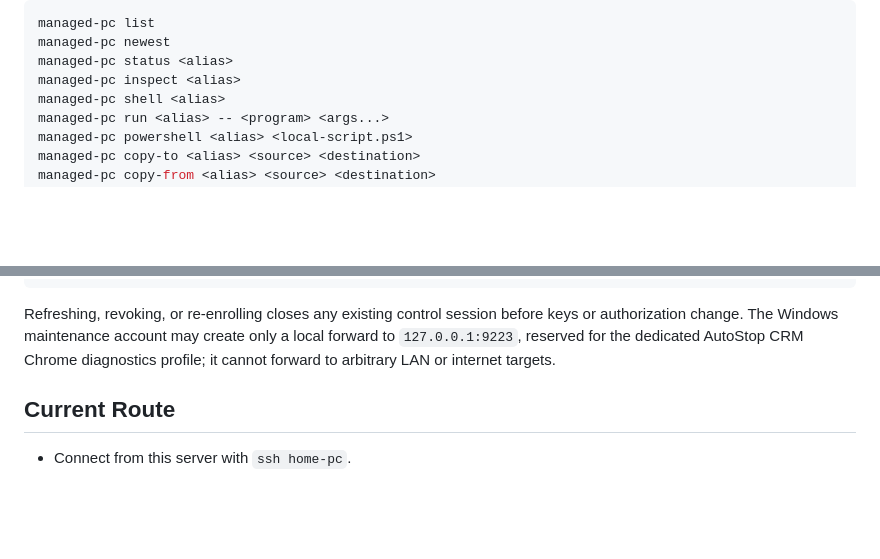
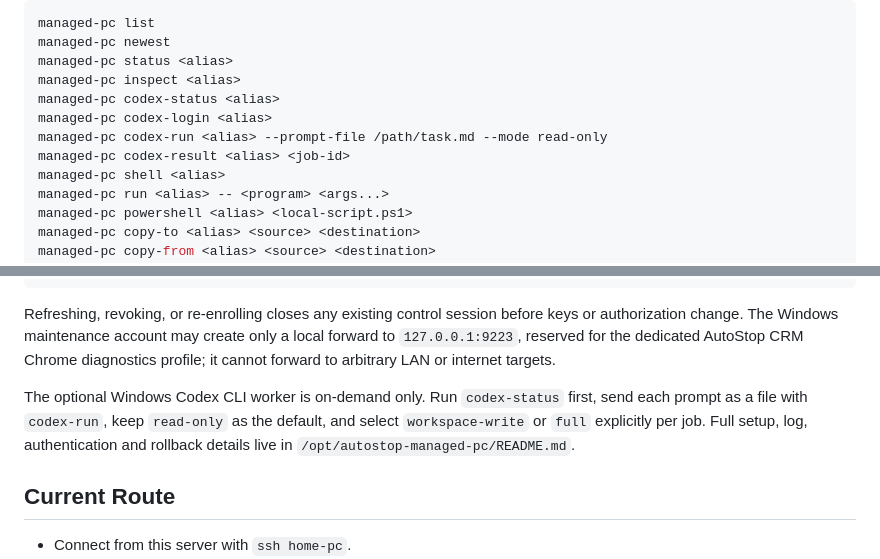
Before and after one commit to UgaChavis/AutostopManager, a Markdown page: docs/agent/codex_home_pc_reverse_ssh.md, 2 parts joined by grey strips. Drawn GitHub-style; blank space fills up the shorter version.

Commit message:
Document managed Windows Codex workflow

```diff
--- a/docs/agent/codex_home_pc_reverse_ssh.md
+++ b/docs/agent/codex_home_pc_reverse_ssh.md
@@ -29,6 +29,10 @@ managed-pc list
 managed-pc newest
 managed-pc status <alias>
 managed-pc inspect <alias>
+managed-pc codex-status <alias>
+managed-pc codex-login <alias>
+managed-pc codex-run <alias> --prompt-file /path/task.md --mode read-only
+managed-pc codex-result <alias> <job-id>
 managed-pc shell <alias>
 managed-pc run <alias> -- <program> <args...>
 managed-pc powershell <alias> <local-script.ps1>
@@ -71,6 +75,12 @@ Refreshing, revoking, or re-enrolling closes any existing control session before
 keys or authorization change. The Windows maintenance account may create only a
 local forward to `127.0.0.1:9223`, reserved for the dedicated AutoStop CRM Chrome
 diagnostics profile; it cannot forward to arbitrary LAN or internet targets.
+
+The optional Windows Codex CLI worker is on-demand only. Run `codex-status`
+first, send each prompt as a file with `codex-run`, keep `read-only` as the
+default, and select `workspace-write` or `full` explicitly per job. Full setup,
+log, authentication and rollback details live in
+`/opt/autostop-managed-pc/README.md`.
 
 ## Current Route
 
```
